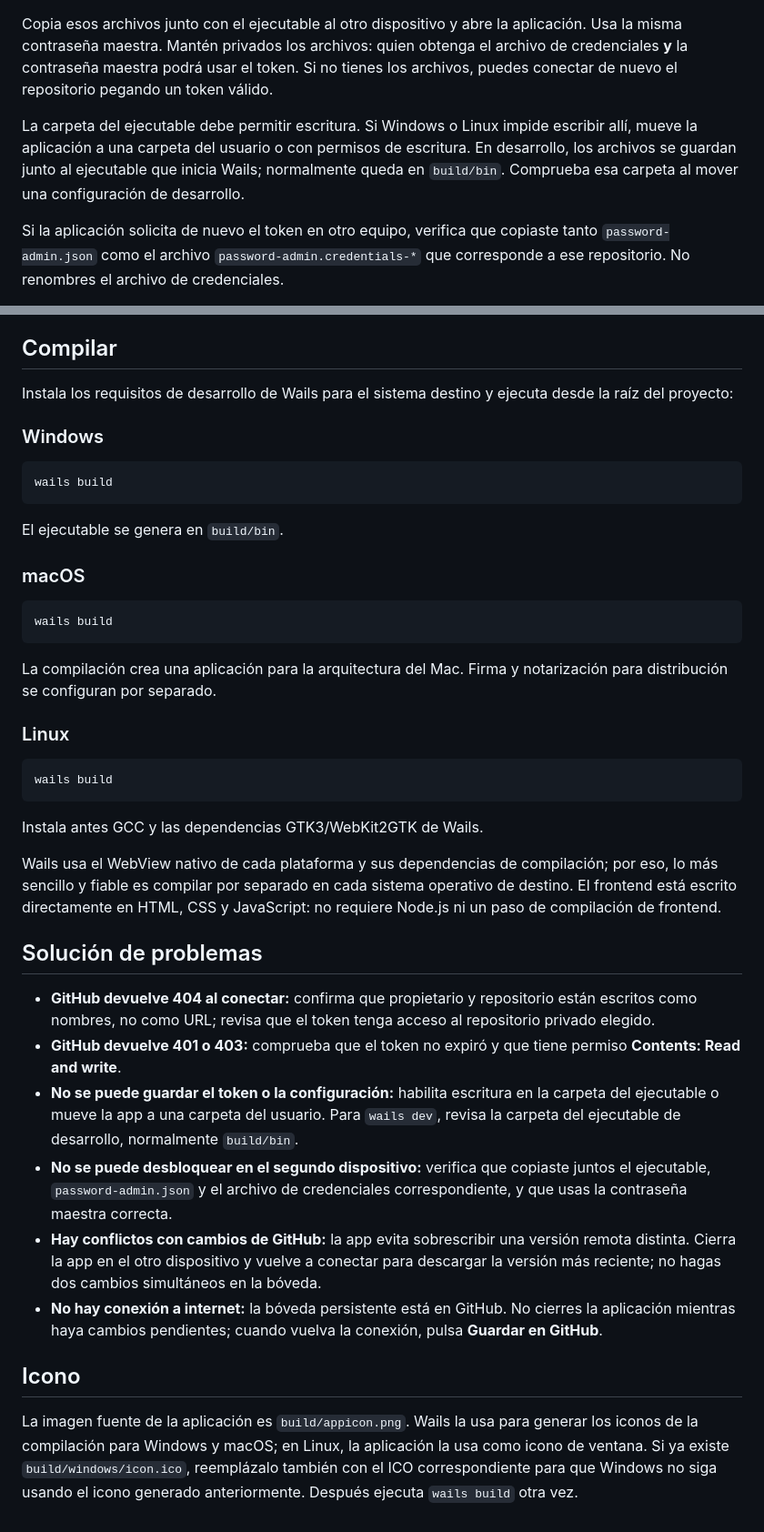
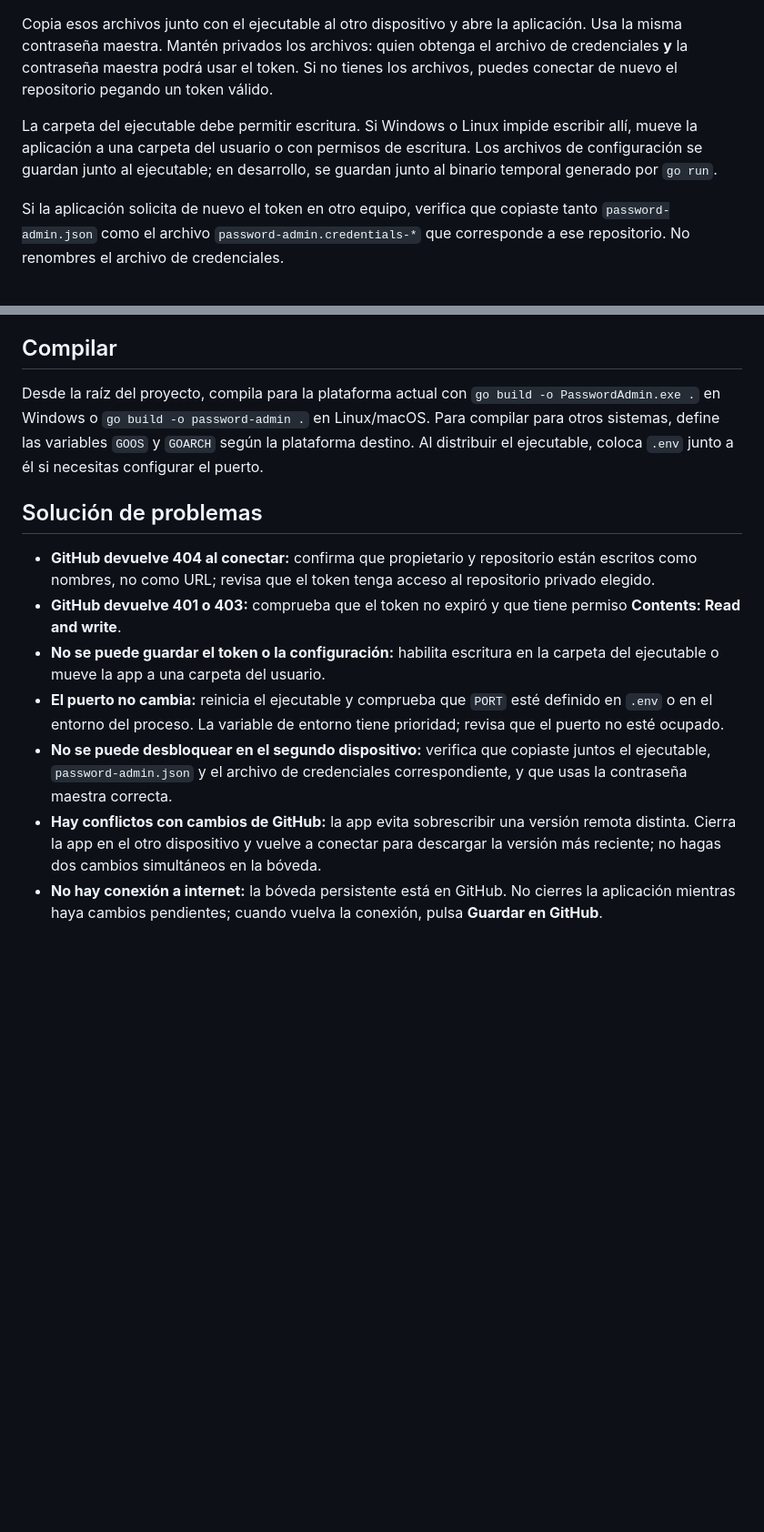
Before and after one commit to raffarraffa/password-admin, a Markdown page: README.md, 2 parts joined by grey strips. Shown at 91% size. Drawn GitHub-style; blank space fills up the shorter version.

````diff
--- a/README.md
+++ b/README.md
@@ -46,7 +71,7 @@ El token no se guarda en el repositorio ni en texto plano. Tras crear o desbloqu
 
 Copia esos archivos junto con el ejecutable al otro dispositivo y abre la aplicación. Usa la misma contraseña maestra. Mantén privados los archivos: quien obtenga el archivo de credenciales **y** la contraseña maestra podrá usar el token. Si no tienes los archivos, puedes conectar de nuevo el repositorio pegando un token válido.
 
-La carpeta del ejecutable debe permitir escritura. Si Windows o Linux impide escribir allí, mueve la aplicación a una carpeta del usuario o con permisos de escritura. En desarrollo, los archivos se guardan junto al ejecutable que inicia Wails; normalmente queda en `build/bin`. Comprueba esa carpeta al mover una configuración de desarrollo.
+La carpeta del ejecutable debe permitir escritura. Si Windows o Linux impide escribir allí, mueve la aplicación a una carpeta del usuario o con permisos de escritura. Los archivos de configuración se guardan junto al ejecutable; en desarrollo, se guardan junto al binario temporal generado por `go run`.
 
 Si la aplicación solicita de nuevo el token en otro equipo, verifica que copiaste tanto `password-admin.json` como el archivo `password-admin.credentials-*` que corresponde a ese repositorio. No renombres el archivo de credenciales.
 
@@ -115,43 +111,14 @@ Se reconocen los encabezados `url` y `password`; `name` y `username` son opciona
 
 ## Compilar
 
-Instala los requisitos de desarrollo de Wails para el sistema destino y ejecuta desde la raíz del proyecto:
-
-### Windows
-
-```powershell
-wails build
-```
-
-El ejecutable se genera en `build/bin`.
-
-### macOS
-
-```sh
-wails build
-```
-
-La compilación crea una aplicación para la arquitectura del Mac. Firma y notarización para distribución se configuran por separado.
-
-### Linux
-
-```sh
-wails build
-```
-
-Instala antes GCC y las dependencias GTK3/WebKit2GTK de Wails.
-
-Wails usa el WebView nativo de cada plataforma y sus dependencias de compilación; por eso, lo más sencillo y fiable es compilar por separado en cada sistema operativo de destino. El frontend está escrito directamente en HTML, CSS y JavaScript: no requiere Node.js ni un paso de compilación de frontend.
+Desde la raíz del proyecto, compila para la plataforma actual con `go build -o PasswordAdmin.exe .` en Windows o `go build -o password-admin .` en Linux/macOS. Para compilar para otros sistemas, define las variables `GOOS` y `GOARCH` según la plataforma destino. Al distribuir el ejecutable, coloca `.env` junto a él si necesitas configurar el puerto.
 
 ## Solución de problemas
 
 - **GitHub devuelve 404 al conectar:** confirma que propietario y repositorio están escritos como nombres, no como URL; revisa que el token tenga acceso al repositorio privado elegido.
 - **GitHub devuelve 401 o 403:** comprueba que el token no expiró y que tiene permiso **Contents: Read and write**.
-- **No se puede guardar el token o la configuración:** habilita escritura en la carpeta del ejecutable o mueve la app a una carpeta del usuario. Para `wails dev`, revisa la carpeta del ejecutable de desarrollo, normalmente `build/bin`.
+- **No se puede guardar el token o la configuración:** habilita escritura en la carpeta del ejecutable o mueve la app a una carpeta del usuario.
+- **El puerto no cambia:** reinicia el ejecutable y comprueba que `PORT` esté definido en `.env` o en el entorno del proceso. La variable de entorno tiene prioridad; revisa que el puerto no esté ocupado.
 - **No se puede desbloquear en el segundo dispositivo:** verifica que copiaste juntos el ejecutable, `password-admin.json` y el archivo de credenciales correspondiente, y que usas la contraseña maestra correcta.
 - **Hay conflictos con cambios de GitHub:** la app evita sobrescribir una versión remota distinta. Cierra la app en el otro dispositivo y vuelve a conectar para descargar la versión más reciente; no hagas dos cambios simultáneos en la bóveda.
 - **No hay conexión a internet:** la bóveda persistente está en GitHub. No cierres la aplicación mientras haya cambios pendientes; cuando vuelva la conexión, pulsa **Guardar en GitHub**.
-
-## Icono
-
-La imagen fuente de la aplicación es `build/appicon.png`. Wails la usa para generar los iconos de la compilación para Windows y macOS; en Linux, la aplicación la usa como icono de ventana. Si ya existe `build/windows/icon.ico`, reemplázalo también con el ICO correspondiente para que Windows no siga usando el icono generado anteriormente. Después ejecuta `wails build` otra vez.
````
Also changed, not shown: other parts of README.md (+32 -36 lines).
